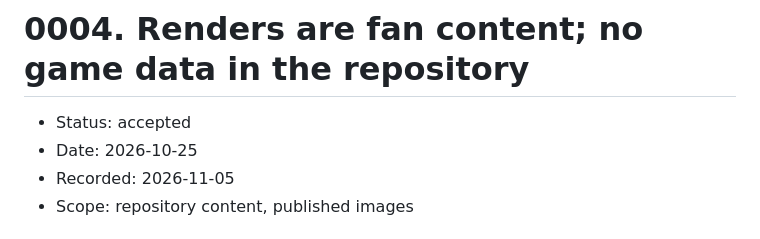
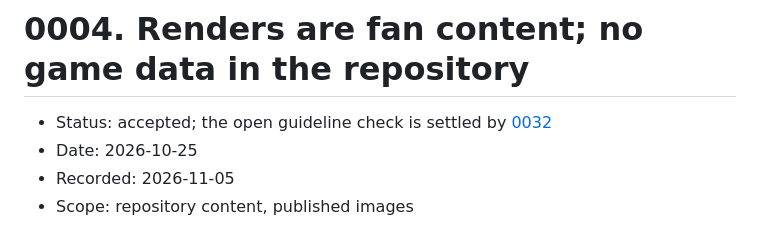
Before and after one commit to w00zla/sc-packshot, a Markdown page: docs/adr/0004-fan-content-and-no-game-data.md, the part around the change. GitHub-like rendering.

```diff
--- a/docs/adr/0004-fan-content-and-no-game-data.md
+++ b/docs/adr/0004-fan-content-and-no-game-data.md
@@ -1,6 +1,6 @@
 # 0004. Renders are fan content; no game data in the repository
 
-- Status: accepted
+- Status: accepted; the open guideline check is settled by [0032](0032-fan-disclaimer-suffices.md)
 - Date: 2026-10-25
 - Recorded: 2026-11-05
 - Scope: repository content, published images
```
Also changed, not shown: README.md (+7 -4 lines), docs/adr/0032-fan-disclaimer-suffices.md (added, +19 -0 lines), docs/assets/banner.jpg (added), 1 other file.
